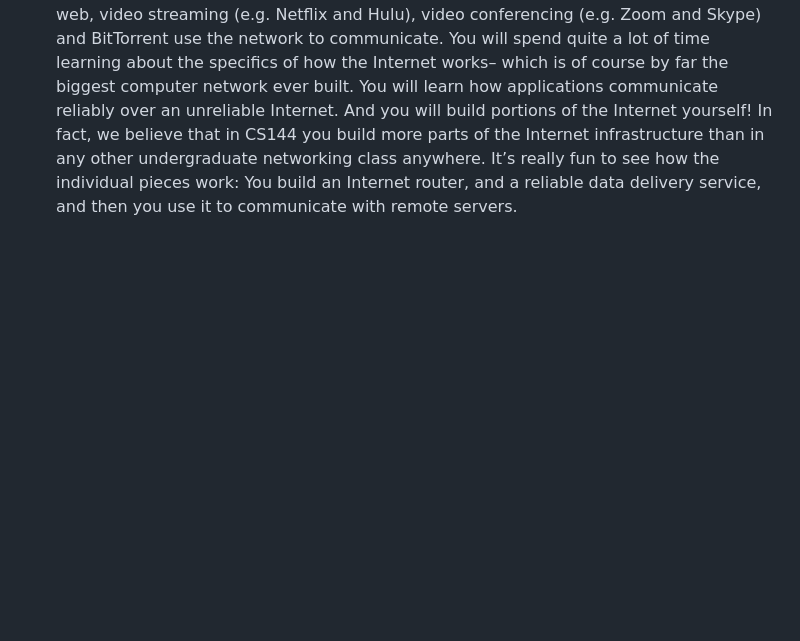
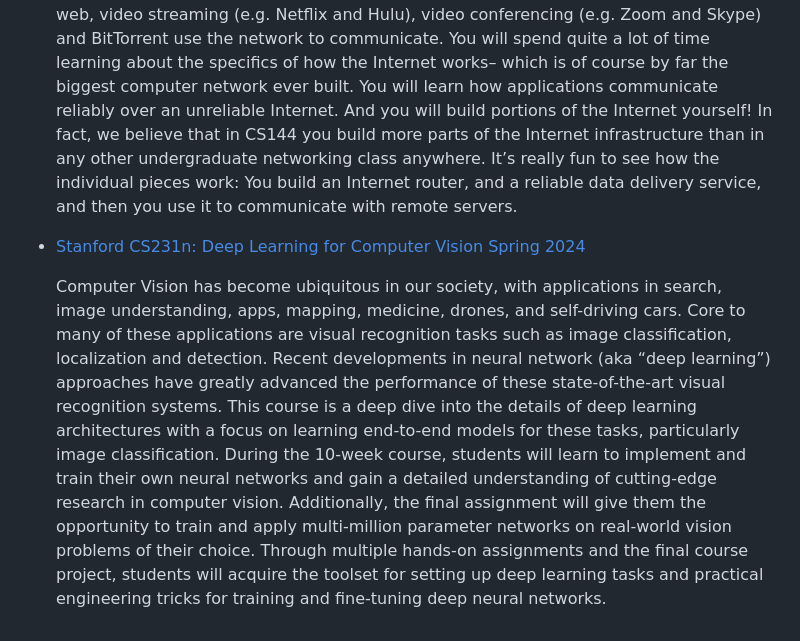
Before and after one commit to chuanqixu/Study, a Markdown page: computer-science/README.md, the part around the change. Drawn GitHub-style; blank space fills up the shorter version.

Commit message:
update/finished Stanford CS231n: Deep Learning for Computer Vision Spring 2024

```diff
--- a/computer-science/README.md
+++ b/computer-science/README.md
@@ -22,3 +22,7 @@
 * [Stanford CS144: Introduction to Computer Networking Winter 2024](Stanford-CS144-Introduction-to-Computer-Networking-2024-Winter/)
 
     Stanford CS144 is an introductory course about computer networks. You will learn about the basic principles of computer networks, for example packet switching, layering, encapsulation and protocols; and you will learn how applications such as the world-wide-web, video streaming (e.g. Netflix and Hulu), video conferencing (e.g. Zoom and Skype) and BitTorrent use the network to communicate. You will spend quite a lot of time learning about the specifics of how the Internet works– which is of course by far the biggest computer network ever built. You will learn how applications communicate reliably over an unreliable Internet. And you will build portions of the Internet yourself! In fact, we believe that in CS144 you build more parts of the Internet infrastructure than in any other undergraduate networking class anywhere. It’s really fun to see how the individual pieces work: You build an Internet router, and a reliable data delivery service, and then you use it to communicate with remote servers.
+
+* [Stanford CS231n: Deep Learning for Computer Vision Spring 2024](Stanford-CS231n-Deep-Learning-for-Computer-Vision-2024-Spring/)
+
+    Computer Vision has become ubiquitous in our society, with applications in search, image understanding, apps, mapping, medicine, drones, and self-driving cars. Core to many of these applications are visual recognition tasks such as image classification, localization and detection. Recent developments in neural network (aka “deep learning”) approaches have greatly advanced the performance of these state-of-the-art visual recognition systems. This course is a deep dive into the details of deep learning architectures with a focus on learning end-to-end models for these tasks, particularly image classification. During the 10-week course, students will learn to implement and train their own neural networks and gain a detailed understanding of cutting-edge research in computer vision. Additionally, the final assignment will give them the opportunity to train and apply multi-million parameter networks on real-world vision problems of their choice. Through multiple hands-on assignments and the final course project, students will acquire the toolset for setting up deep learning tasks and practical engineering tricks for training and fine-tuning deep neural networks.
```
Also changed, not shown: 1 other file.
